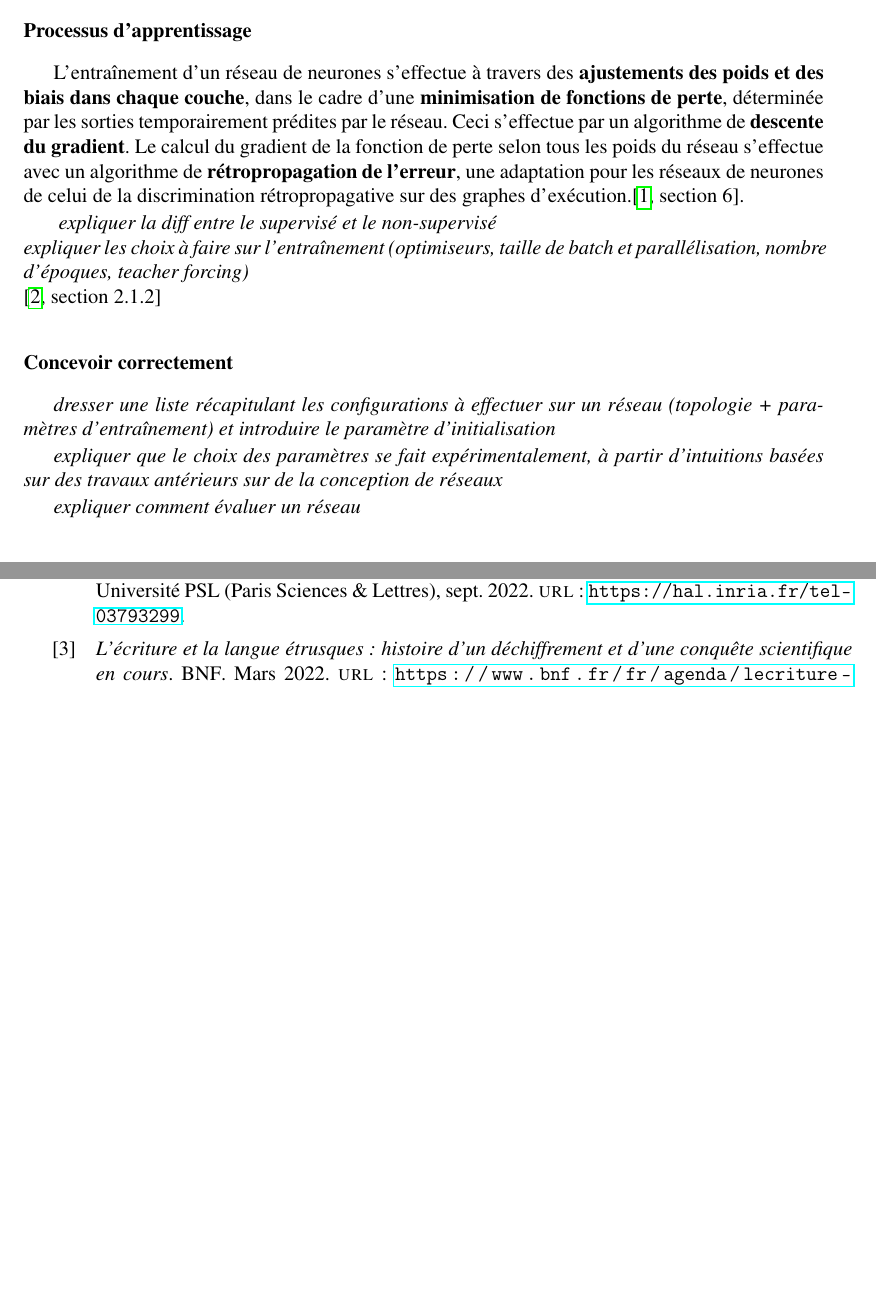
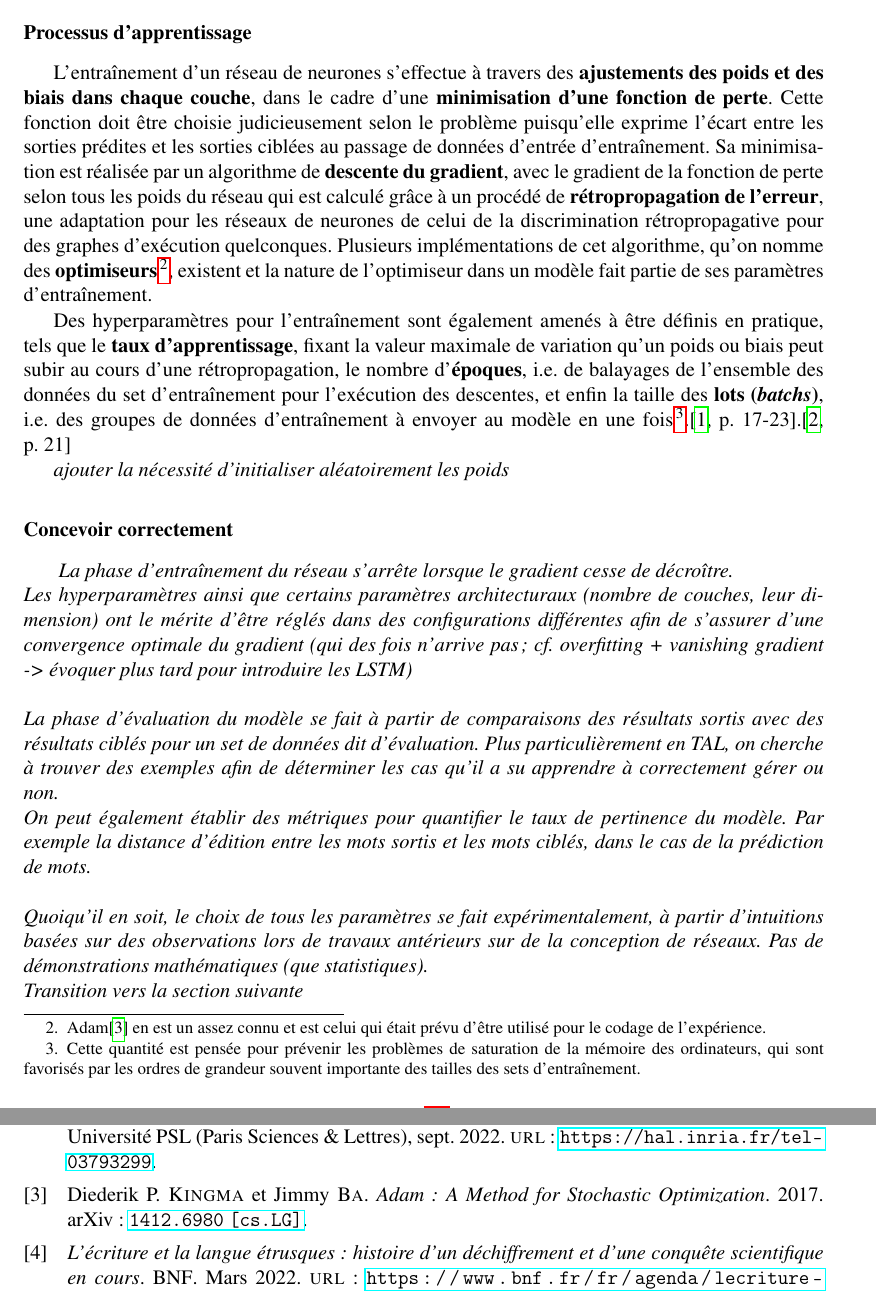
Before and after one commit to Convolutio/IA_languesAnciennes, a LaTeX document (Mémoire/memoire.tex): two parts of pages 15 and 26 of 26 before the commit and two parts of pages 15 and 27 of 27 after it, joined at a grey line, cut so that both start at the same text, the shorter picture padded with empty space. Compiled offline with pdfLaTeX.

Commit message:
🚧 2.2.1 poursuite rédaction

```diff
--- a/Mémoire/memoire.tex
+++ b/Mémoire/memoire.tex
@@ -186,20 +186,24 @@ Un réseau neuronal est ainsi formé à partir de la mobilisation d'une ou plusi
 L'agencement des couches et la manière de calculer la sortie finale à partir de chacune d'elles, qu'on peut rassembler sous le terme de "mode de \textbf{propagation}", est un \textbf{paramètre architecturale} à part entière qu'il faut judicieusement définir en fonction de la tâche à réaliser. Pour traiter de l'utilisation de l'IA dans le TAL, au moins deux principaux types de réseaux de neurones seront introduits au cours de ce chapitre, différant par la nature cyclique ou non de l'enchaînement de leurs couches internes.\cite[introduction + section 3]{jurafsky_ffnn} [\textit{ajouter illustration}]
 
 \subsubsection{Processus d'apprentissage}
-L'entraînement d'un réseau de neurones s'effectue à travers des \textbf{ajustements des poids et des biais dans chaque couche}, dans le cadre d'une \textbf{minimisation de fonctions de perte}, déterminée par les sorties temporairement prédites par le réseau. Ceci s'effectue par un algorithme de \textbf{descente du gradient}. Le calcul du gradient de la fonction de perte selon tous les poids du réseau s'effectue avec un algorithme de \textbf{rétropropagation de l'erreur}, une adaptation pour les réseaux de neurones de celui de la discrimination rétropropagative sur des graphes d'exécution.\cite[section 6]{jurafsky_ffnn}.
+L'entraînement d'un réseau de neurones s'effectue à travers des \textbf{ajustements des poids et des biais dans chaque couche}, dans le cadre d'une \textbf{minimisation d'une fonction de perte}. Cette fonction doit être choisie judicieusement selon le problème puisqu'elle exprime l'écart entre les sorties prédites et les sorties ciblées au passage de données d'entrée d'entraînement. Sa minimisation est réalisée par un algorithme de \textbf{descente du gradient}, avec le gradient de la fonction de perte selon tous les poids du réseau qui est calculé grâce à un procédé de \textbf{rétropropagation de l'erreur}, une adaptation pour les réseaux de neurones de celui de la discrimination rétropropagative pour des graphes d'exécution quelconques. Plusieurs implémentations de cet algorithme, qu'on nomme des \textbf{optimiseurs}\footnote{Adam\cite{kingma2017adam} en est un assez connu et est celui qui était prévu d'être utilisé pour le codage de l'expérience.}, existent et la nature de l'optimiseur dans un modèle fait partie de ses paramètres d'entraînement.
 
-\textit{
-    expliquer la diff entre le supervisé et le non-supervisé\\
-    expliquer les choix à faire sur l'entraînement (optimiseurs, taille de batch et parallélisation, nombre d'époques, teacher forcing)\\
-}\cite[section 2.1.2]{fourrier}
+Des hyperparamètres pour l'entraînement sont également amenés à être définis en pratique, tels que le \textbf{taux d'apprentissage}, fixant la valeur maximale de variation qu'un poids ou biais peut subir au cours d'une rétropropagation, le nombre d'\textbf{époques}, i.e. de balayages de l'ensemble des données du set d'entraînement pour l'exécution des descentes, et enfin la taille des \textbf{lots (\textit{batchs})}, i.e. des groupes de données d'entraînement à envoyer au modèle en une fois\footnote{Cette quantité est pensée pour prévenir les problèmes de saturation de la mémoire des ordinateurs, qui sont favorisés par les ordres de grandeur souvent importante des tailles des sets d'entraînement.}.\cite[17-23]{jurafsky_ffnn}.\cite[21]{fourrier}
+
+\textit{ajouter la nécessité d'initialiser aléatoirement les poids}
 
 \subsubsection{Concevoir correctement}
 
-\textit{dresser une liste récapitulant les configurations à effectuer sur un réseau (topologie + paramètres d'entraînement) et introduire le paramètre d'initialisation}
-
-\textit{expliquer que le choix des paramètres se fait expérimentalement, à partir d'intuitions basées sur des travaux antérieurs sur de la conception de réseaux}
-
-\textit{expliquer comment évaluer un réseau}
+\textit{
+    La phase d'entraînement du réseau s'arrête lorsque le gradient cesse de décroître.\\
+    Les hyperparamètres ainsi que certains paramètres architecturaux (nombre de couches, leur dimension) ont le mérite d'être réglés dans des configurations différentes afin de s'assurer d'une convergence optimale du gradient (qui des fois n'arrive pas ; cf. overfitting + vanishing gradient -> évoquer plus tard pour introduire les LSTM)\\
+    \\
+    La phase d'évaluation du modèle se fait à partir de comparaisons des résultats sortis avec des résultats ciblés pour un set de données dit d'évaluation. Plus particulièrement en TAL, on cherche à trouver des exemples afin de déterminer les cas qu'il a su apprendre à correctement gérer ou non.\\
+    On peut également établir des métriques pour quantifier le taux de pertinence du modèle.
+    Par exemple la distance d'édition entre les mots sortis et les mots ciblés, dans le cas de la prédiction de mots.\\
+    \\
+    Quoiqu'il en soit, le choix de tous les paramètres se fait expérimentalement, à partir d'intuitions basées sur des observations lors de travaux antérieurs sur de la conception de réseaux. Pas de démonstrations mathématiques (que statistiques).\\
+    Transition vers la section suivante}
 
 \subsubsection{Exemple de la tâche de classification}
 \textit{introduire le réseau FFNN\\
```
Also changed, not shown: Mémoire/biblio.bib (+18 -0 lines), Mémoire/memoire.pdf.
